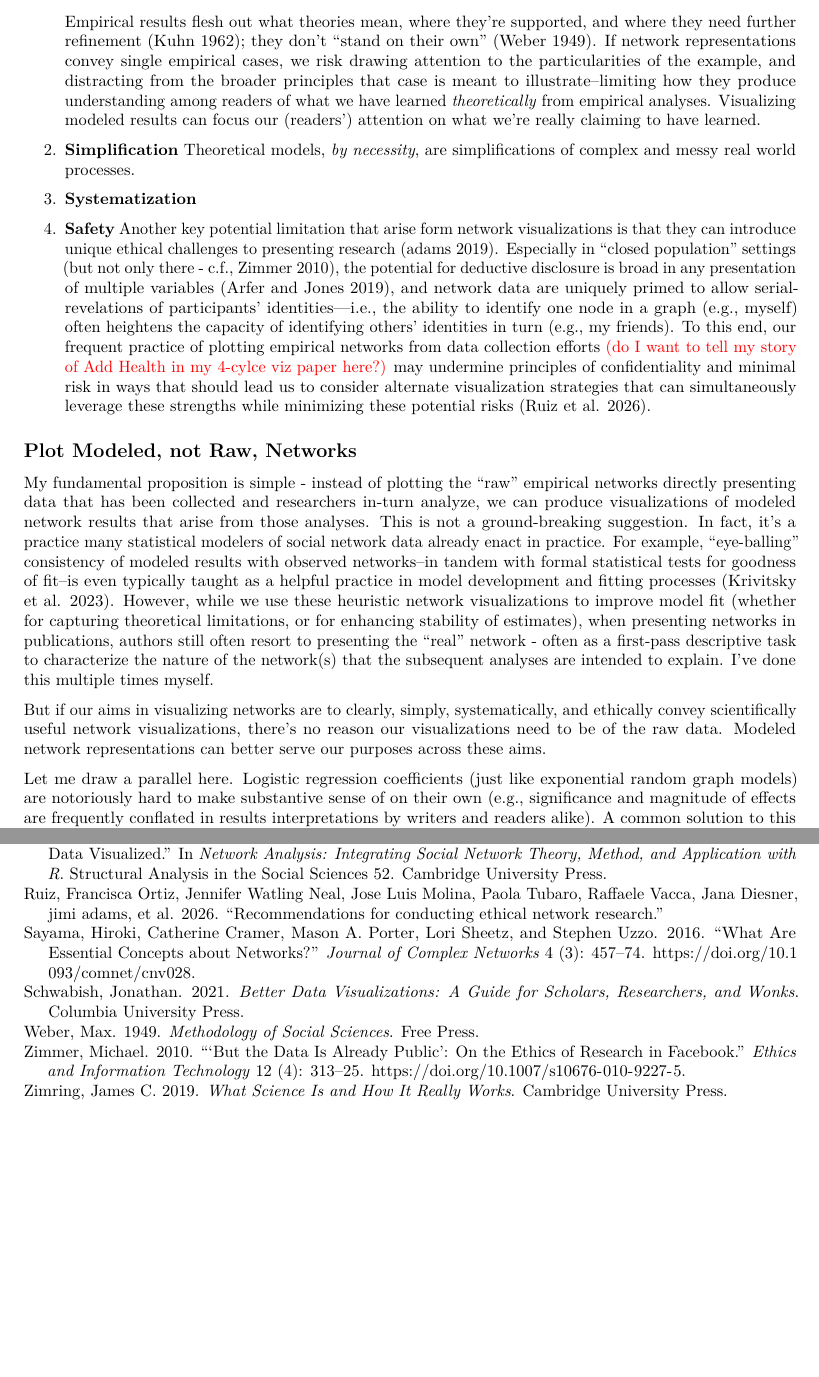
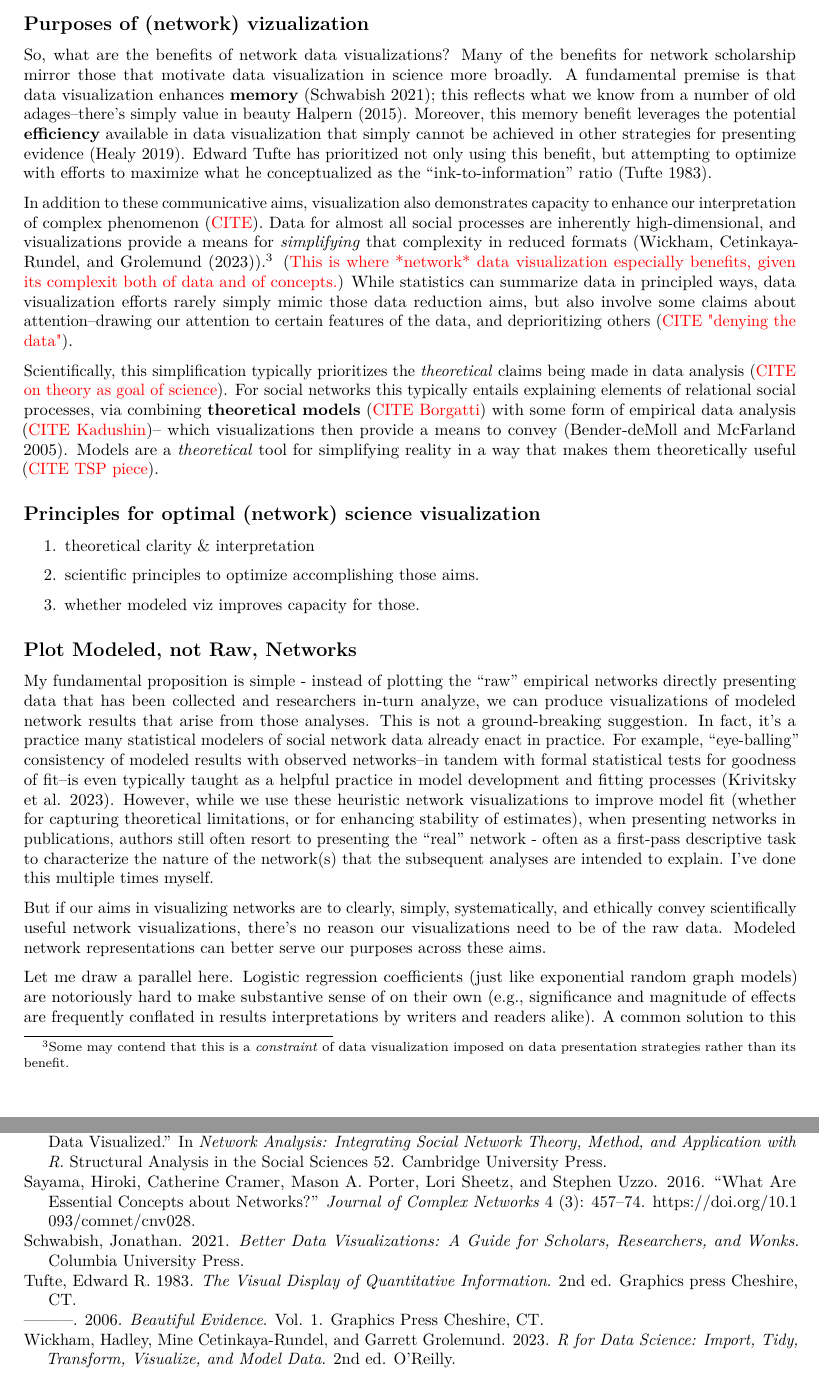
Before and after one commit to jimiadams/modeled_netviz, an R Markdown document (manuscript.Rmd): two parts of pages 2 and 4 of 4, joined at a grey line, cut at the place of the change, the shorter picture padded with empty space. Rendered offline with R 4.5, knitr and Pandoc, then LaTeX, with nearby package versions.

Commit message:
positive front-end reframe

```diff
--- a/manuscript.Rmd
+++ b/manuscript.Rmd
@@ -23,3 +38,9 @@ Traditionally, this has taken the form of directly visualizing instances(s) of e
 
 \textcolor{red}{I'm working here to re-frame this around what's proposed, and highlight why modeled results do better, rather than first centering a single problem (e.g., ethical considerations - even though that's where this idea intiially sprung from for me). In part, this shift is motivated by suggestions (e.g., from Jim) that some may not view all the potential constraints that led me here as being similarly problematic. So I might need to motivate/sell it more broadly (If I buy it in those terms).}
 
+## Purposes of (network) vizualization
+So, what are the benefits of network data visualizations?
+Many of the benefits for network scholarship mirror those that motivate data visualization in science more broadly.
+A fundamental premise is that data visualization enhances **memory** [@schwabish_better_2021]; this reflects what we know from a number of old adages--there's simply value in beauty [@tufte2006beautiful, @halpern2015beautiful].
+Moreover, this memory benefit leverages the potential **efficiency** available in data visualization that simply cannot be achieved in other strategies for presenting evidence [@healy_data_2019].
+Edward Tufte has prioritized not only using this benefit, but attempting to optimize with efforts to maximize what he conceptualized as the "ink-to-information" ratio [@tufte1983visual].
@@ -27,11 +47,21 @@ Traditionally, this has taken the form of directly visualizing instances(s) of e
 
-1. **Clarity** If visualizations' aim to communicate scientific ideas, modeled network visualizations may do this better than empirical network graphs. When I teach introductory science of science principles, I vociferously attempt to convince students that science's primary product is a collection of theories that are more-or-less empirically supported, not *merely* that collection of facts/findings [@zimring2019]. Empirical results flesh out what theories mean, where they're supported, and where they need further refinement [@kuhn1962]; they don't "stand on their own" [@Weber1949]. If network representations convey single empirical cases, we risk drawing attention to the particularities of the example, and distracting from the broader principles that case is meant to illustrate--limiting how they produce understanding among readers of what we have learned *theoretically* from empirical analyses. Visualizing modeled results can focus our (readers') attention on what we're really claiming to have learned.
+In addition to these communicative aims, visualization also demonstrates capacity to enhance our interpretation of complex phenomenon (\textcolor{red}{CITE}).
+Data for almost all social processes are inherently high-dimensional, and visualizations provide a means for *simplifying* that complexity in reduced formats (@wickham_r_2023).^[Some may contend that this is a *constraint* of data visualization imposed on data presentation strategies rather than its benefit.]
+(\textcolor{red}{This is where *network* data visualization especially benefits, given its complexit both of data and of concepts.})
+While statistics can summarize data in principled ways, data visualization efforts rarely simply mimic those data reduction aims, but also involve some claims about attention--drawing our attention to certain features of the data, and deprioritizing others (\textcolor{red}{CITE "denying the data"}).
 
-1. **Simplification** Theoretical models, *by necessity*, are simplifications of complex and messy real world processes.
+Scientifically, this simplification typically prioritizes the *theoretical* claims being made in data analysis (\textcolor{red}{CITE on theory as goal of science}).
+For social networks this typically entails explaining elements of relational social processes, via combining **theoretical models**  (\textcolor{red}{CITE Borgatti}) with some form of empirical data analysis (\textcolor{red}{CITE Kadushin})-- which visualizations then provide a means to convey [@bender-demoll_art_2005].
+Models are a *theoretical* tool for simplifying reality in a way that makes them theoretically useful (\textcolor{red}{CITE TSP piece}).
 
-1. **Systematization**
+## Principles for optimal (network) science visualization
 
-1. **Safety** Another key potential limitation that arise form network visualizations is that they can introduce unique ethical challenges to presenting research [@adams_gathering_2019]. Especially in "closed population" settings [but not only there - c.f., @zimmer_but_2010], the potential for deductive disclosure is broad in any presentation of multiple variables [@arfer_american_2019], and network data are uniquely primed to allow serial-revelations of participants' identities---i.e., the ability to identify one node in a graph (e.g., myself) often heightens the capacity of identifying others' identities in turn (e.g., my friends). To this end, our frequent practice of plotting empirical networks from data collection efforts \textcolor{red}{(do I want to tell my story of Add Health in my 4-cylce viz paper here?)} may undermine principles of confidentiality and minimal risk in ways that should lead us to consider alternate visualization strategies that can simultaneously leverage these strengths while minimizing these potential risks [@ethicswhite_2026].
+1. theoretical clarity & interpretation
+
+2. scientific principles to optimize accomplishing those aims.
+
+3. whether modeled viz improves capacity for those.
+
 
 ## Plot Modeled, not Raw, Networks
 
--- a/modviz.bib
+++ b/modviz.bib
@@ -226,3 +226,10 @@ title={Recommendations for sharing network data and materials}, volume={12}, DOI
   year={1962},
   publisher={University of Chicago press Chicago}
 }
+
+@book{tufte2006beautiful,
+  title={Beautiful evidence},
+  author={Tufte, Edward R},
+  volume={1},
+  year={2006},
+  publisher={Graphics Press Cheshire, CT}
@@ -228,0 +245,14 @@ title={Recommendations for sharing network data and materials}, volume={12}, DOI
+@book{wickham_r_2023,
+	edition = {2nd},
+	title = {R for Data Science: Import, Tidy, Transform, Visualize, and Model Data},
+	publisher = {O'Reilly},
+	author = {Wickham, Hadley and Cetinkaya-Rundel, Mine and Grolemund, Garrett},
+	date = {2023}
+	}
+
+@book{tufte1983visual,
+  title={The visual display of quantitative information},
+  author={Tufte, Edward R},
+  year={1983},
+  edition={2nd},
+  publisher={Graphics press Cheshire, CT}
```
Also changed, not shown: manuscript.pdf, manuscript.Rmd (22 more changed lines), modviz.bib (20 more changed lines).
